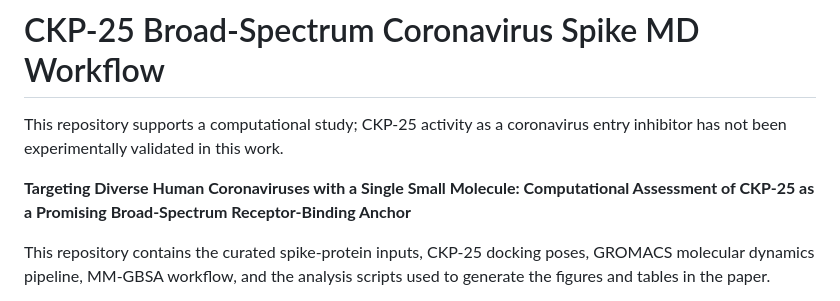
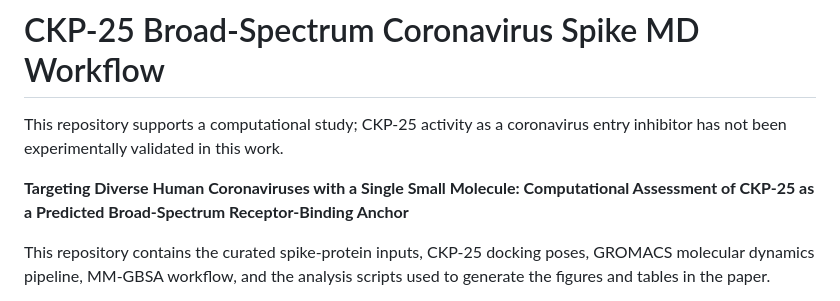
Before and after one commit to aggelos-michael-papadopoulos/ckp25-broad-spectrum-coronavirus-candidate, a Markdown page: README.md, the part around the change. Rendered like a GitHub page.

Commit message:
Update paper title in README: Promising -> Predicted Broad-Spectrum
Matches the revised manuscript and supplementary titles.

```diff
--- a/README.md
+++ b/README.md
@@ -2,7 +2,7 @@
 
 This repository supports a computational study; CKP-25 activity as a coronavirus entry inhibitor has not been experimentally validated in this work.
 
-**Targeting Diverse Human Coronaviruses with a Single Small Molecule: Computational Assessment of CKP-25 as a Promising Broad-Spectrum Receptor-Binding Anchor**
+**Targeting Diverse Human Coronaviruses with a Single Small Molecule: Computational Assessment of CKP-25 as a Predicted Broad-Spectrum Receptor-Binding Anchor**
 
 This repository contains the curated spike-protein inputs, CKP-25 docking poses, GROMACS molecular dynamics pipeline, MM-GBSA workflow, and the analysis scripts used to generate the figures and tables in the paper.
 
```
